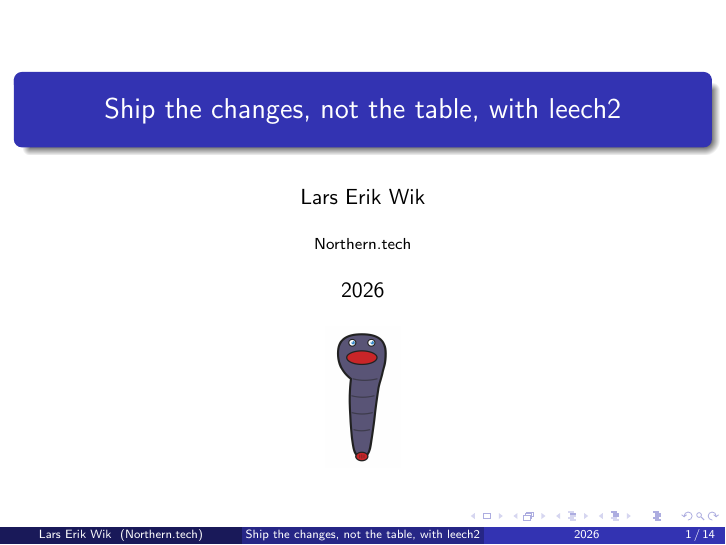
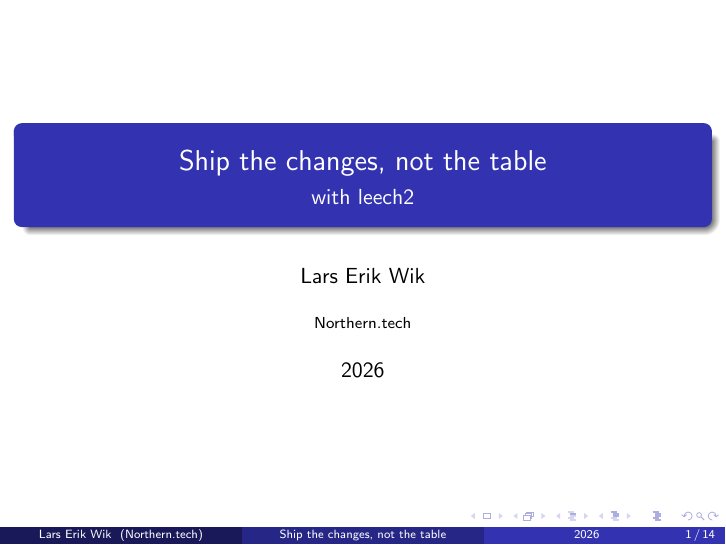
Before and after one commit to larsewi/leech2-slide-deck, LaTeX slides (leech2.tex): page 1 of 14. Compiled offline with pdfLaTeX.

Commit message:
Added subtitle and dropped logo
Signed-off-by: Lars Erik Wik <lars.erik.wik@northern.tech>

```diff
--- a/leech2.tex
+++ b/leech2.tex
@@ -3,11 +3,11 @@
 \usepackage{graphicx}
 \usetheme{Madrid}
 
-\title{Ship the changes, not the table, with leech2}
+\title{Ship the changes, not the table}
+\subtitle{with leech2}
 \author{Lars Erik Wik}
 \institute{Northern.tech}
 \date{2026}
-\titlegraphic{\includegraphics[height=2.5cm]{logo.png}}
 
 \begin{document}
 
```
Also changed, not shown: logo.png (deleted).
